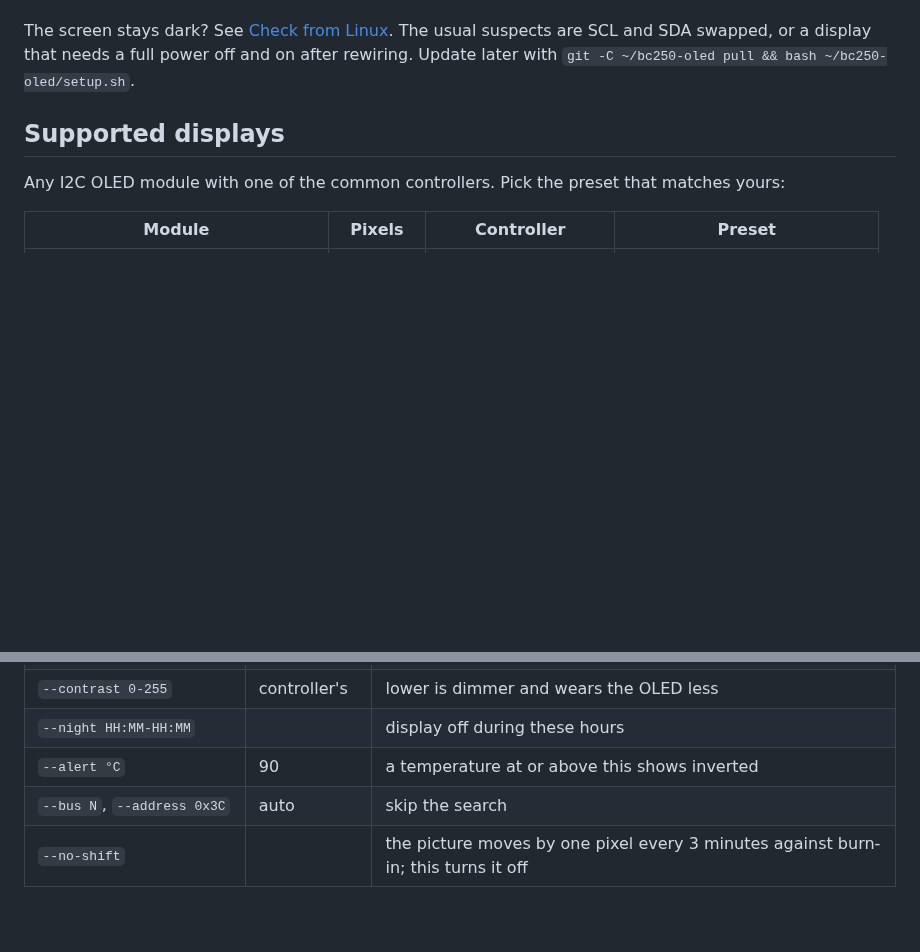
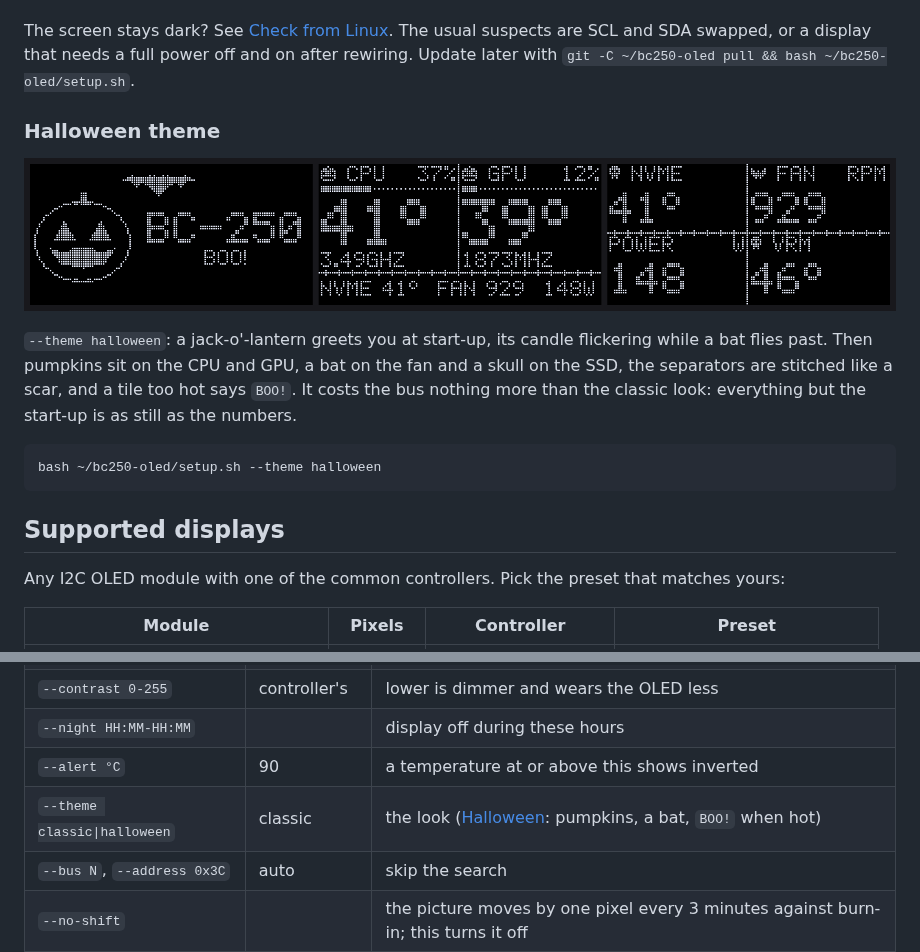
Before and after one commit to raphaeltournafond/bc250-oled, a Markdown page: README.md, 2 parts joined by grey strips. Drawn GitHub-style; pictures changed too: docs/halloween-0.96.png (added); blank space fills up the shorter version.

````diff
--- a/README.md
+++ b/README.md
@@ -63,6 +63,19 @@ has them. The layout adapts to the display's size, from 64x32 to 128x128:
 The screen stays dark? See [Check from Linux](#check-from-linux). The usual suspects are SCL and SDA swapped, or a
 display that needs a full power off and on after rewiring. Update later with
 `git -C ~/bc250-oled pull && bash ~/bc250-oled/setup.sh`.
+
+### Halloween theme
+
+![Halloween theme on a 0.96" display](docs/halloween-0.96.png)
+
+`--theme halloween`: a jack-o'-lantern greets you at start-up, its candle flickering while a bat flies past. Then
+pumpkins sit on the CPU and GPU, a bat on the fan and a skull on the SSD, the separators are stitched like a scar,
+and a tile too hot says `BOO!`. It costs the bus nothing more than the classic look: everything but the start-up is
+as still as the numbers.
+
+```bash
+bash ~/bc250-oled/setup.sh --theme halloween
+```
 
 ## Supported displays
 
@@ -273,6 +286,7 @@ bash setup.sh --preset 1.3 --rotate 180 --night 23:00-07:30
 | `--contrast 0-255` | controller's | lower is dimmer and wears the OLED less |
 | `--night HH:MM-HH:MM` | | display off during these hours |
 | `--alert °C` | 90 | a temperature at or above this shows inverted |
+| `--theme classic\|halloween` | classic | the look ([Halloween](#halloween-theme): pumpkins, a bat, `BOO!` when hot) |
 | `--bus N`, `--address 0x3C` | auto | skip the search |
 | `--no-shift` | | the picture moves by one pixel every 3 minutes against burn-in; this turns it off |
 | `--keepalive S` | 10 | seconds between checks that the display is still on, so it recovers after being replugged; 0 turns them off |
````
Also changed, not shown: 4 other files.
